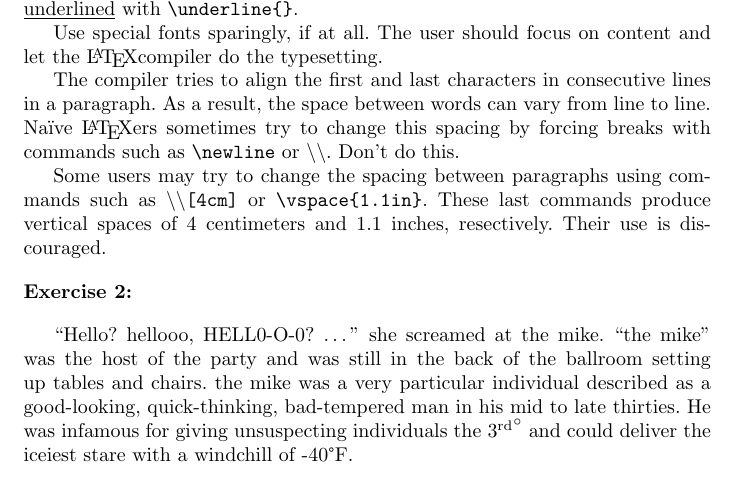
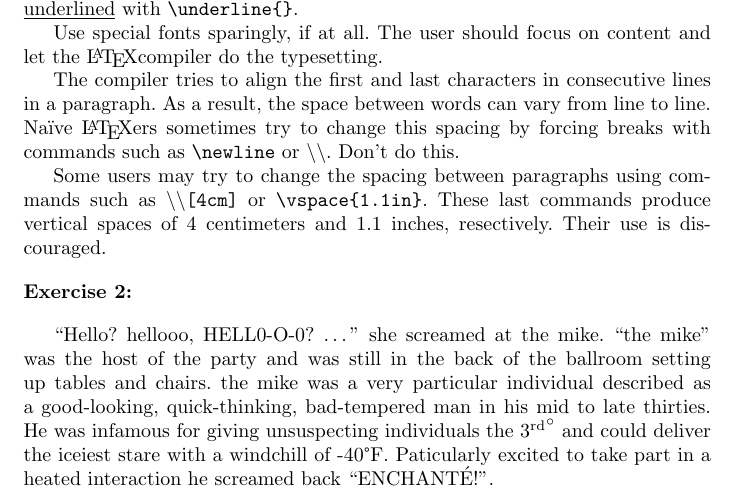
Before and after one commit to CameronFredrickson/Type-Setting-With-LaTeX, a LaTeX problem sheet (assignment1/assignment1.tex): part of the page, cut so that both start at the same text. Compiled offline with pdfLaTeX.

Commit message:
completed exercise 2

```diff
--- a/assignment1/assignment1.tex
+++ b/assignment1/assignment1.tex
@@ -44,5 +44,5 @@ couraged.
 ``Hello? hellooo, HELL0-O-0? \ldots'' she screamed at the mike.
 ``the mike'' was the host of the party and was still in the back of the ballroom
 setting up tables and chairs. the mike was a very particular individual described
-as a good-looking, quick-thinking, bad-tempered man in his mid to late thirties. He was infamous for giving unsuspecting individuals the $\nth{3}^{\circ}$ and could deliver the iceiest stare with a windchill of -40\textdegree{}F.
+as a good-looking, quick-thinking, bad-tempered man in his mid to late thirties. He was infamous for giving unsuspecting individuals the $\nth{3}^{\circ}$ and could deliver the iceiest stare with a windchill of -40\textdegree{}F. Paticularly excited to take part in a heated interaction he screamed back ``ENCHANT\'E!''.
 \end{document}
```
Also changed, not shown: assignment1/assignment1.pdf.
